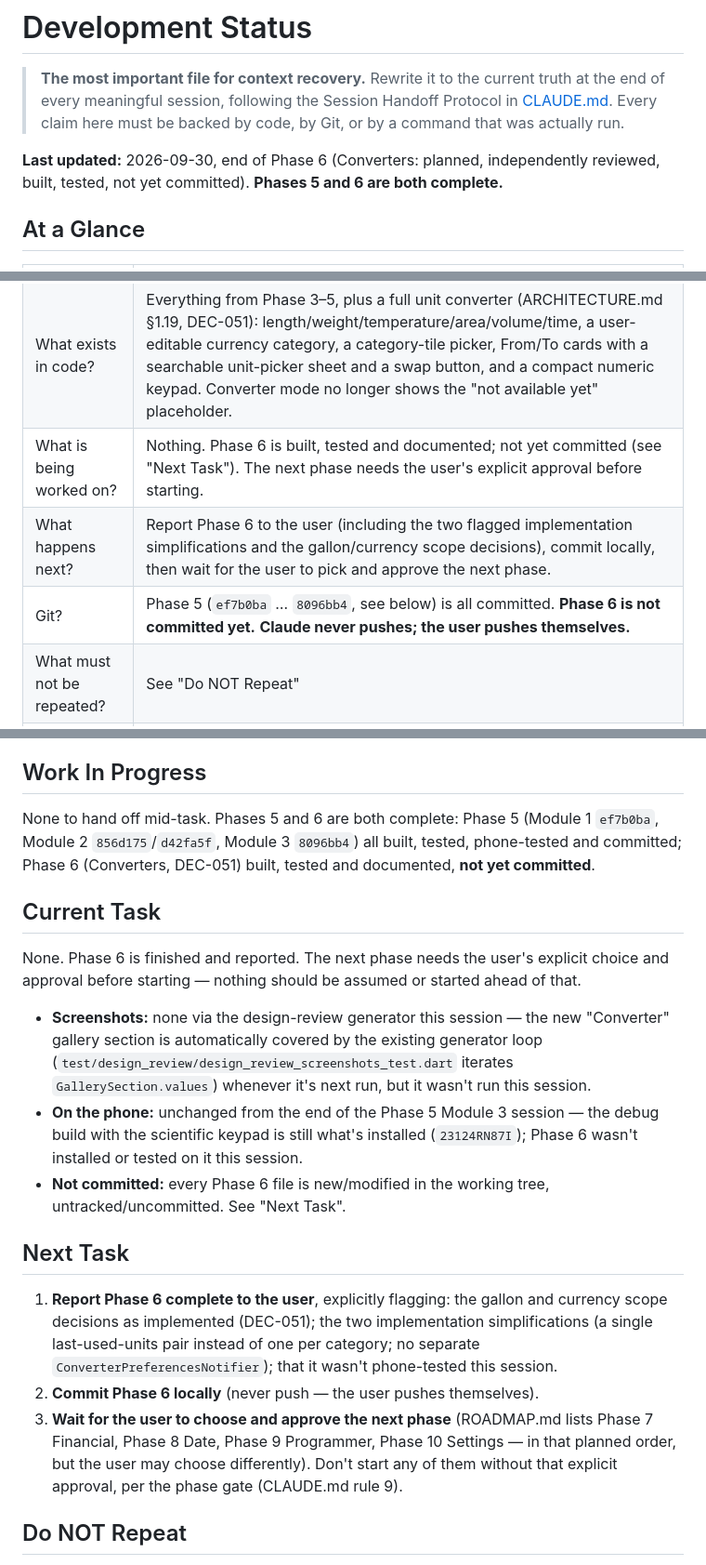
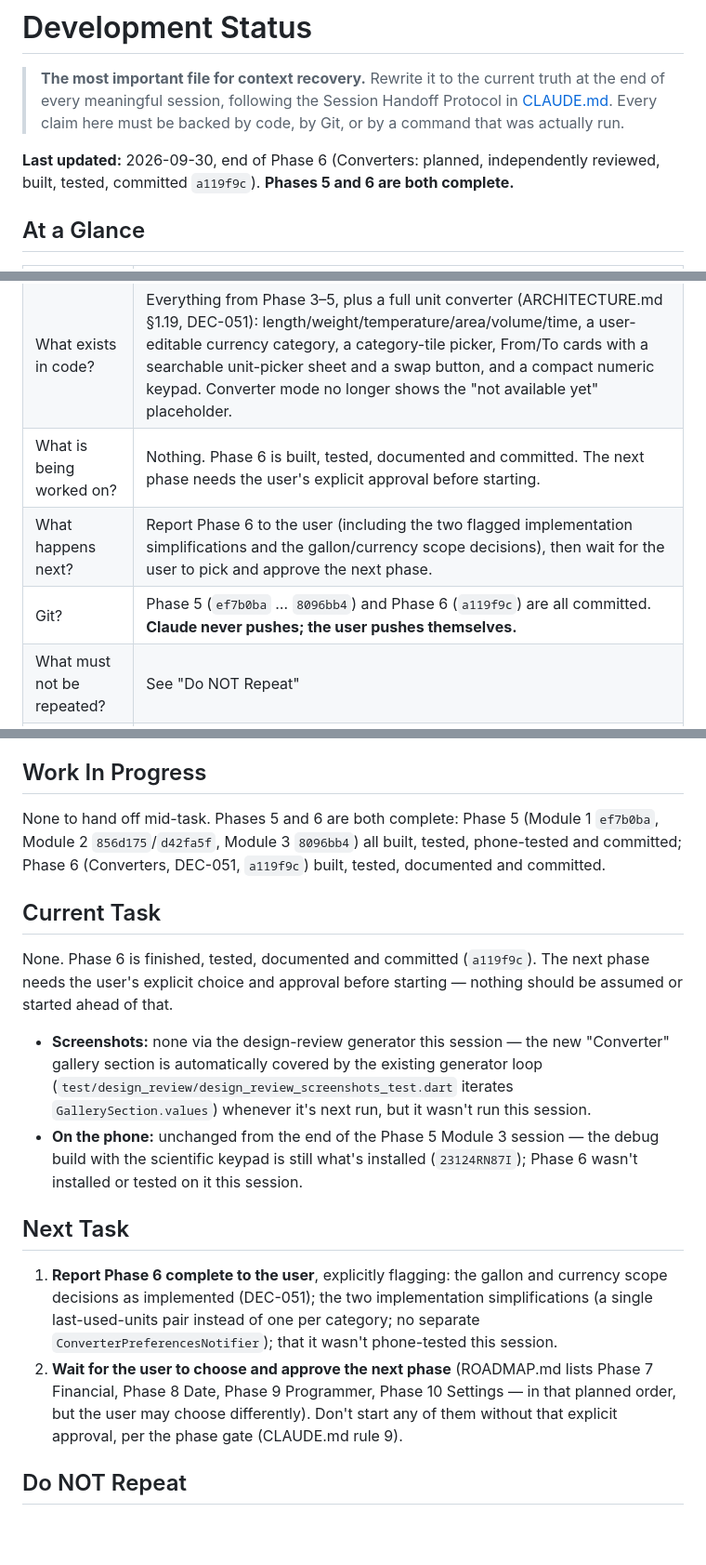
Before and after one commit to paras-with-shakya/Smart-Calculator-App, a Markdown page: docs/DEVELOPMENT_STATUS.md, 3 parts joined by grey strips. Shown at 93% size. Drawn GitHub-style; blank space fills up the shorter version.

Commit message:
docs: record Phase 6's commit hash
Co-Authored-By: Claude Sonnet 5 <noreply@anthropic.com>

```diff
--- a/docs/DEVELOPMENT_STATUS.md
+++ b/docs/DEVELOPMENT_STATUS.md
@@ -2,7 +2,7 @@
 
 > **The most important file for context recovery.** Rewrite it to the current truth at the end of every meaningful session, following the Session Handoff Protocol in [CLAUDE.md](../CLAUDE.md). Every claim here must be backed by code, by Git, or by a command that was actually run.
 
-**Last updated:** 2026-09-30, end of Phase 6 (Converters: planned, independently reviewed, built, tested, not yet committed). **Phases 5 and 6 are both complete.**
+**Last updated:** 2026-09-30, end of Phase 6 (Converters: planned, independently reviewed, built, tested, committed `a119f9c`). **Phases 5 and 6 are both complete.**
 
 ## At a Glance
 
@@ -10,9 +10,9 @@
 | --- | --- |
 | Where are we? | **Phases 3, 4, 5 and 6 are all complete.** Phase 6 (Converters): six physical categories plus a real working currency category, all built, tested (1252 app tests, 0 failed), `flutter analyze`/format/debug build all clean. Not phone-tested this session (not asked for). |
 | What exists in code? | Everything from Phase 3–5, plus a full unit converter (ARCHITECTURE.md §1.19, DEC-051): length/weight/temperature/area/volume/time, a user-editable currency category, a category-tile picker, From/To cards with a searchable unit-picker sheet and a swap button, and a compact numeric keypad. Converter mode no longer shows the "not available yet" placeholder. |
-| What is being worked on? | Nothing. Phase 6 is built, tested and documented; not yet committed (see "Next Task"). The next phase needs the user's explicit approval before starting. |
-| What happens next? | Report Phase 6 to the user (including the two flagged implementation simplifications and the gallon/currency scope decisions), commit locally, then wait for the user to pick and approve the next phase. |
-| Git? | Phase 5 (`ef7b0ba` … `8096bb4`, see below) is all committed. **Phase 6 is not committed yet.** **Claude never pushes; the user pushes themselves.** |
+| What is being worked on? | Nothing. Phase 6 is built, tested, documented and committed. The next phase needs the user's explicit approval before starting. |
+| What happens next? | Report Phase 6 to the user (including the two flagged implementation simplifications and the gallon/currency scope decisions), then wait for the user to pick and approve the next phase. |
+| Git? | Phase 5 (`ef7b0ba` … `8096bb4`) and Phase 6 (`a119f9c`) are all committed. **Claude never pushes; the user pushes themselves.** |
 | What must not be repeated? | See "Do NOT Repeat" |
 | Known issues? | See "Known Issues". Nothing new found in Phase 6. #16 (Basic's memory-key touch-target gap, found during Phase 5) is still open, still not this phase's to fix. |
 | Pending decisions? | P-5, P-7, P-9, P-10 (all long-standing, unrelated to Phases 5–6). Phase 6's own open questions (the gallon, currency's scope) are **resolved** — see DEC-051 and "Pending Decisions." |
@@ -345,21 +345,19 @@ Details: [ARCHITECTURE.md](ARCHITECTURE.md) §1.19; decision DEC-051 (the full p
 
 ## Work In Progress
 
-None to hand off mid-task. Phases 5 and 6 are both complete: Phase 5 (Module 1 `ef7b0ba`, Module 2 `856d175`/`d42fa5f`, Module 3 `8096bb4`) all built, tested, phone-tested and committed; Phase 6 (Converters, DEC-051) built, tested and documented, **not yet committed**.
+None to hand off mid-task. Phases 5 and 6 are both complete: Phase 5 (Module 1 `ef7b0ba`, Module 2 `856d175`/`d42fa5f`, Module 3 `8096bb4`) all built, tested, phone-tested and committed; Phase 6 (Converters, DEC-051, `a119f9c`) built, tested, documented and committed.
 
 ## Current Task
 
-None. Phase 6 is finished and reported. The next phase needs the user's explicit choice and approval before starting — nothing should be assumed or started ahead of that.
+None. Phase 6 is finished, tested, documented and committed (`a119f9c`). The next phase needs the user's explicit choice and approval before starting — nothing should be assumed or started ahead of that.
 
 - **Screenshots:** none via the design-review generator this session — the new "Converter" gallery section is automatically covered by the existing generator loop (`test/design_review/design_review_screenshots_test.dart` iterates `GallerySection.values`) whenever it's next run, but it wasn't run this session.
 - **On the phone:** unchanged from the end of the Phase 5 Module 3 session — the debug build with the scientific keypad is still what's installed (`23124RN87I`); Phase 6 wasn't installed or tested on it this session.
-- **Not committed:** every Phase 6 file is new/modified in the working tree, untracked/uncommitted. See "Next Task".
 
 ## Next Task
 
 1. **Report Phase 6 complete to the user**, explicitly flagging: the gallon and currency scope decisions as implemented (DEC-051); the two implementation simplifications (a single last-used-units pair instead of one per category; no separate `ConverterPreferencesNotifier`); that it wasn't phone-tested this session.
-2. **Commit Phase 6 locally** (never push — the user pushes themselves).
-3. **Wait for the user to choose and approve the next phase** (ROADMAP.md lists Phase 7 Financial, Phase 8 Date, Phase 9 Programmer, Phase 10 Settings — in that planned order, but the user may choose differently). Don't start any of them without that explicit approval, per the phase gate (CLAUDE.md rule 9).
+2. **Wait for the user to choose and approve the next phase** (ROADMAP.md lists Phase 7 Financial, Phase 8 Date, Phase 9 Programmer, Phase 10 Settings — in that planned order, but the user may choose differently). Don't start any of them without that explicit approval, per the phase gate (CLAUDE.md rule 9).
 
 ## Do NOT Repeat
 
```
Also changed, not shown: other parts of docs/DEVELOPMENT_STATUS.md (+6 -6 lines), CLAUDE.md (+1 -1 lines).
